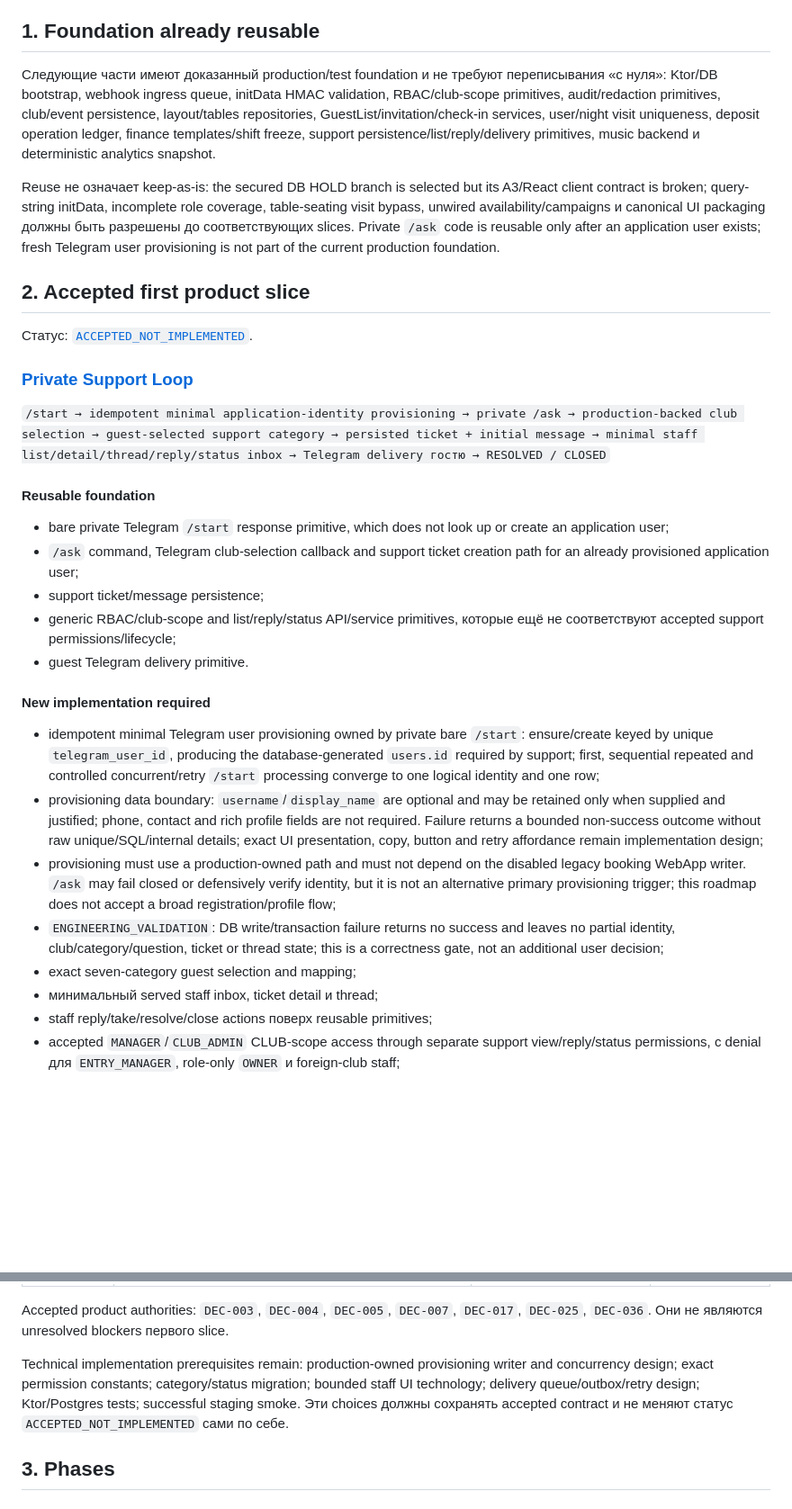
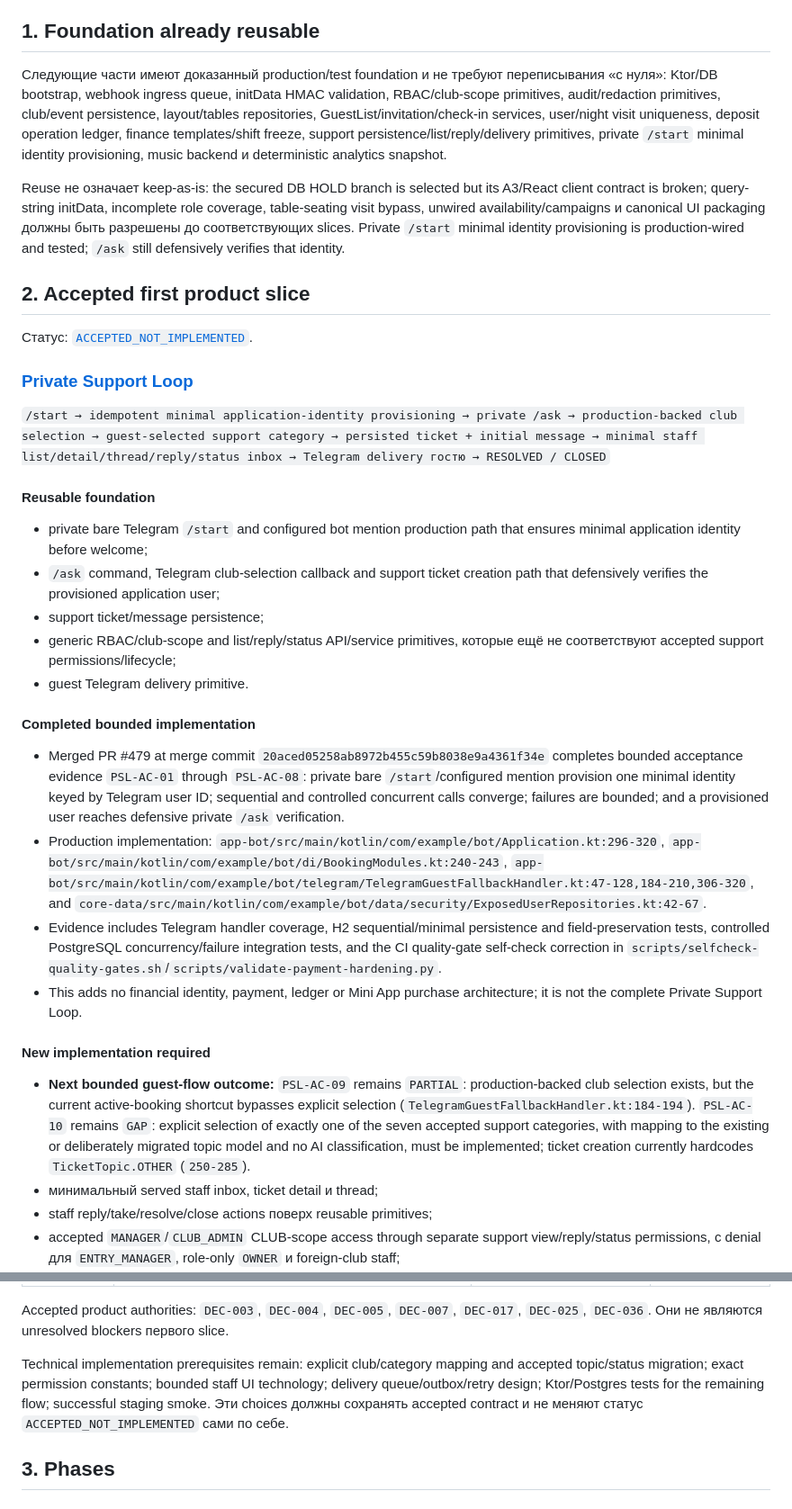
Before and after one commit to koteev-m/clubs_bot, a Markdown page: docs/product/PRODUCT_ROADMAP.md, 2 parts joined by grey strips. Shown at 90% size. GitHub-like rendering; blank space fills up the shorter version.

```diff
--- a/docs/product/PRODUCT_ROADMAP.md
+++ b/docs/product/PRODUCT_ROADMAP.md
@@ -6,9 +6,9 @@ Roadmap задаёт последовательность проверяемых
 
 ## 1. Foundation already reusable
 
-Следующие части имеют доказанный production/test foundation и не требуют переписывания «с нуля»: Ktor/DB bootstrap, webhook ingress queue, initData HMAC validation, RBAC/club-scope primitives, audit/redaction primitives, club/event persistence, layout/tables repositories, GuestList/invitation/check-in services, user/night visit uniqueness, deposit operation ledger, finance templates/shift freeze, support persistence/list/reply/delivery primitives, music backend и deterministic analytics snapshot.
+Следующие части имеют доказанный production/test foundation и не требуют переписывания «с нуля»: Ktor/DB bootstrap, webhook ingress queue, initData HMAC validation, RBAC/club-scope primitives, audit/redaction primitives, club/event persistence, layout/tables repositories, GuestList/invitation/check-in services, user/night visit uniqueness, deposit operation ledger, finance templates/shift freeze, support persistence/list/reply/delivery primitives, private `/start` minimal identity provisioning, music backend и deterministic analytics snapshot.
 
-Reuse не означает keep-as-is: the secured DB HOLD branch is selected but its A3/React client contract is broken; query-string initData, incomplete role coverage, table-seating visit bypass, unwired availability/campaigns и canonical UI packaging должны быть разрешены до соответствующих slices. Private `/ask` code is reusable only after an application user exists; fresh Telegram user provisioning is not part of the current production foundation.
+Reuse не означает keep-as-is: the secured DB HOLD branch is selected but its A3/React client contract is broken; query-string initData, incomplete role coverage, table-seating visit bypass, unwired availability/campaigns и canonical UI packaging должны быть разрешены до соответствующих slices. Private `/start` minimal identity provisioning is production-wired and tested; `/ask` still defensively verifies that identity.
 
 ## 2. Accepted first product slice
 
@@ -20,19 +20,22 @@ Reuse не означает keep-as-is: the secured DB HOLD branch is selected b
 
 #### Reusable foundation
 
-- bare private Telegram `/start` response primitive, which does not look up or create an application user;
-- `/ask` command, Telegram club-selection callback and support ticket creation path for an already provisioned application user;
+- private bare Telegram `/start` and configured bot mention production path that ensures minimal application identity before welcome;
+- `/ask` command, Telegram club-selection callback and support ticket creation path that defensively verifies the provisioned application user;
 - support ticket/message persistence;
 - generic RBAC/club-scope and list/reply/status API/service primitives, которые ещё не соответствуют accepted support permissions/lifecycle;
 - guest Telegram delivery primitive.
 
+#### Completed bounded implementation
+
+- Merged PR #479 at merge commit `20aced05258ab8972b455c59b8038e9a4361f34e` completes bounded acceptance evidence `PSL-AC-01` through `PSL-AC-08`: private bare `/start`/configured mention provision one minimal identity keyed by Telegram user ID; sequential and controlled concurrent calls converge; failures are bounded; and a provisioned user reaches defensive private `/ask` verification.
+- Production implementation: `app-bot/src/main/kotlin/com/example/bot/Application.kt:296-320`, `app-bot/src/main/kotlin/com/example/bot/di/BookingModules.kt:240-243`, `app-bot/src/main/kotlin/com/example/bot/telegram/TelegramGuestFallbackHandler.kt:47-128,184-210,306-320`, and `core-data/src/main/kotlin/com/example/bot/data/security/ExposedUserRepositories.kt:42-67`.
+- Evidence includes Telegram handler coverage, H2 sequential/minimal persistence and field-preservation tests, controlled PostgreSQL concurrency/failure integration tests, and the CI quality-gate self-check correction in `scripts/selfcheck-quality-gates.sh`/`scripts/validate-payment-hardening.py`.
+- This adds no financial identity, payment, ledger or Mini App purchase architecture; it is not the complete Private Support Loop.
+
 #### New implementation required
 
-- idempotent minimal Telegram user provisioning owned by private bare `/start`: ensure/create keyed by unique `telegram_user_id`, producing the database-generated `users.id` required by support; first, sequential repeated and controlled concurrent/retry `/start` processing converge to one logical identity and one row;
-- provisioning data boundary: `username`/`display_name` are optional and may be retained only when supplied and justified; phone, contact and rich profile fields are not required. Failure returns a bounded non-success outcome without raw unique/SQL/internal details; exact UI presentation, copy, button and retry affordance remain implementation design;
-- provisioning must use a production-owned path and must not depend on the disabled legacy booking WebApp writer. `/ask` may fail closed or defensively verify identity, but it is not an alternative primary provisioning trigger; this roadmap does not accept a broad registration/profile flow;
-- `ENGINEERING_VALIDATION`: DB write/transaction failure returns no success and leaves no partial identity, club/category/question, ticket or thread state; this is a correctness gate, not an additional user decision;
-- exact seven-category guest selection and mapping;
+- **Next bounded guest-flow outcome:** `PSL-AC-09` remains `PARTIAL`: production-backed club selection exists, but the current active-booking shortcut bypasses explicit selection (`TelegramGuestFallbackHandler.kt:184-194`). `PSL-AC-10` remains `GAP`: explicit selection of exactly one of the seven accepted support categories, with mapping to the existing or deliberately migrated topic model and no AI classification, must be implemented; ticket creation currently hardcodes `TicketTopic.OTHER` (`250-285`).
 - минимальный served staff inbox, ticket detail и thread;
 - staff reply/take/resolve/close actions поверх reusable primitives;
 - accepted `MANAGER`/`CLUB_ADMIN` CLUB-scope access through separate support view/reply/status permissions, с denial для `ENTRY_MANAGER`, role-only `OWNER` и foreign-club staff;
@@ -74,7 +77,7 @@ Canonical acceptance boundary: полная нумерованная [acceptance
 
 Accepted product authorities: `DEC-003`, `DEC-004`, `DEC-005`, `DEC-007`, `DEC-017`, `DEC-025`, `DEC-036`. Они не являются unresolved blockers первого slice.
 
-Technical implementation prerequisites remain: production-owned provisioning writer and concurrency design; exact permission constants; category/status migration; bounded staff UI technology; delivery queue/outbox/retry design; Ktor/Postgres tests; successful staging smoke. Эти choices должны сохранять accepted contract и не меняют статус `ACCEPTED_NOT_IMPLEMENTED` сами по себе.
+Technical implementation prerequisites remain: explicit club/category mapping and accepted topic/status migration; exact permission constants; bounded staff UI technology; delivery queue/outbox/retry design; Ktor/Postgres tests for the remaining flow; successful staging smoke. Эти choices должны сохранять accepted contract и не меняют статус `ACCEPTED_NOT_IMPLEMENTED` сами по себе.
 
 ## 3. Phases
 
```
Also changed, not shown: other parts of docs/product/PRODUCT_ROADMAP.md (+1 -1 lines), docs/product/AS_BUILT.md (+12 -7 lines), docs/product/CONCEPT_CODE_GAP.md (+5 -5 lines).
